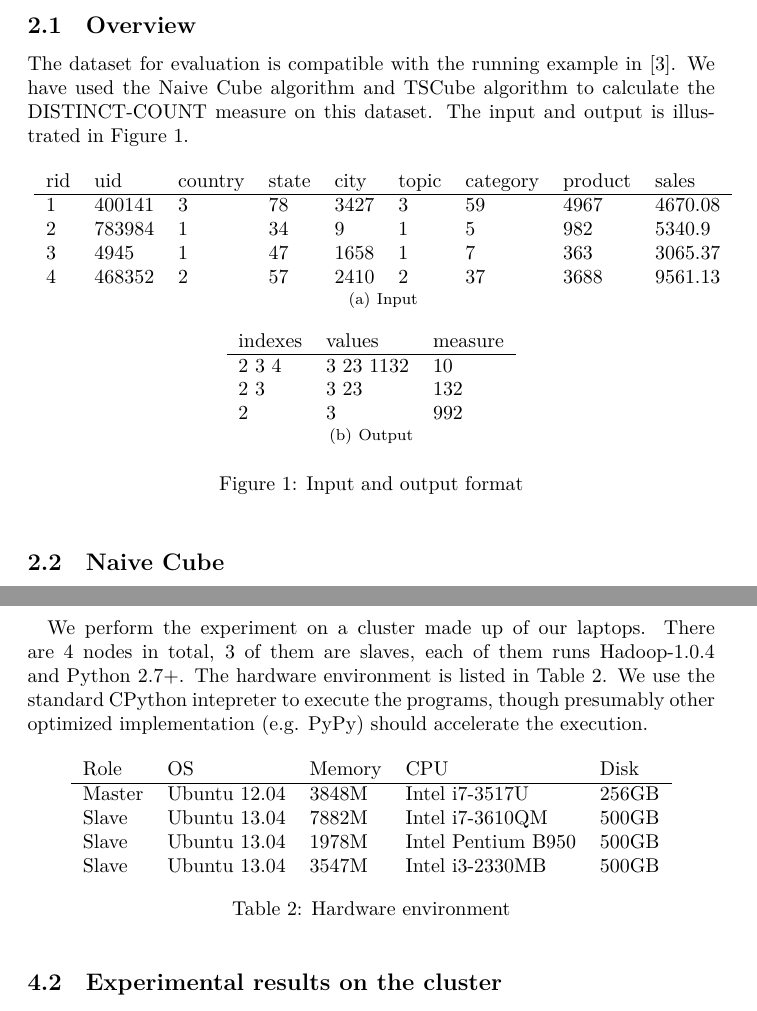
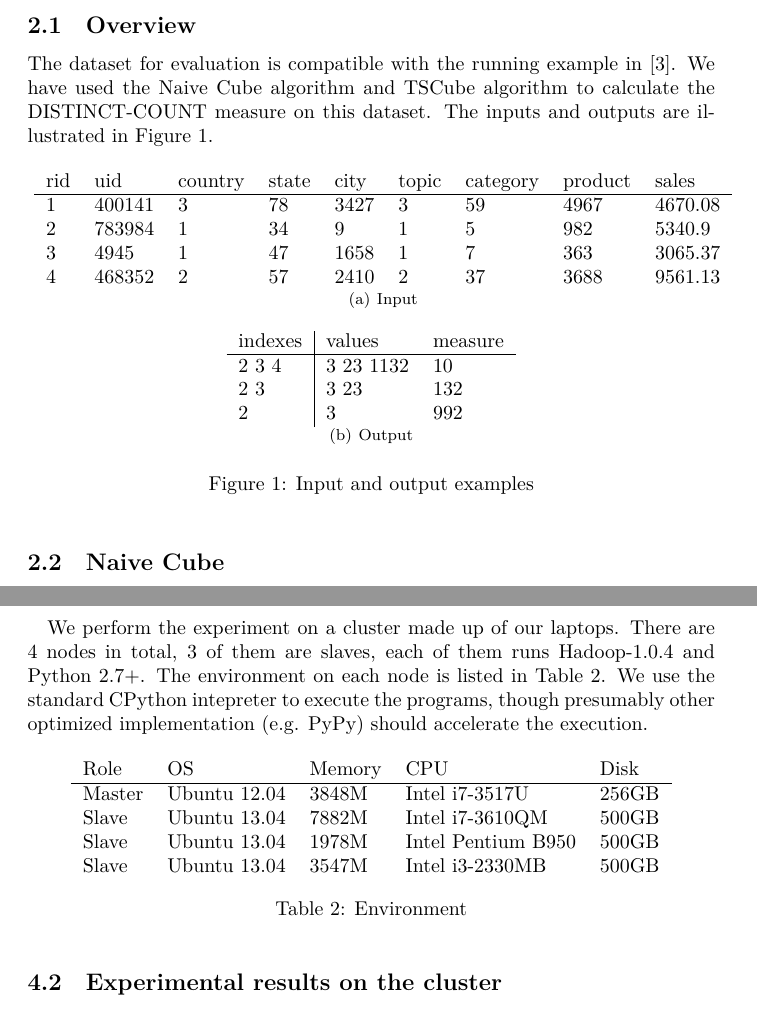
Before and after one commit to joyeecheung/TSCubeReport, a LaTeX document (dbhw3.tex): two parts of pages 2 and 7 of 8, joined at a grey line, cut so that both start at the same text. Compiled offline with XeLaTeX.

Commit message:
fix some typo

```diff
--- a/dbhw3.tex
+++ b/dbhw3.tex
@@ -65,7 +64,7 @@ In this project, we manage to accelerate the cube materialization on holistic me
 
 \subsection{Overview}
 
-The dataset for evaluation is compatible with the running example in \cite{nandi2012data}. We have used the Naive Cube algorithm and TSCube algorithm to calculate the DISTINCT-COUNT measure on this dataset. The input and output is illustrated in Figure~\ref{fig:example}.
+The dataset for evaluation is compatible with the running example in \cite{nandi2012data}. We have used the Naive Cube algorithm and TSCube algorithm to calculate the DISTINCT-COUNT measure on this dataset. The inputs and outputs are illustrated in Figure~\ref{fig:example}.
 
 \begin{figure}[h]
 \centering
@@ -80,7 +79,7 @@ rid  & uid  & country & state & city & topic & category & product & sales \\
 \end{tabular}
 }
 \subfigure[Output]{
-\begin{tabular}{l l l}
+\begin{tabular}{l|l l}
 indexes & values & measure \\
 \hline
 2 3 4 & 3 23 1132 & 10 \\
@@ -88,7 +87,7 @@ indexes & values & measure \\
 2 & 3 & 992\\
 \end{tabular}
 }
-\caption{Input and output format}
+\caption{Input and output examples}
 \label{fig:example}
 \end{figure}
 
@@ -301,7 +300,7 @@ The post processing is relatively simple. Since the materialization ensures that
 \subsection{Environment settings}
 
 \paragraph{}
-We perform the experiment on a cluster made up of our laptops. There are 4 nodes in total, 3 of them are slaves, each of them runs Hadoop-1.0.4 and Python 2.7+. The hardware environment is listed in Table~\ref{table:env}. We use the standard CPython intepreter to execute the programs, though presumably other optimized implementation (e.g. PyPy) should accelerate the execution.
+We perform the experiment on a cluster made up of our laptops. There are 4 nodes in total, 3 of them are slaves, each of them runs Hadoop-1.0.4 and Python 2.7+. The environment on each node is listed in Table~\ref{table:env}. We use the standard CPython intepreter to execute the programs, though presumably other optimized implementation (e.g. PyPy) should accelerate the execution.
 
 \begin{table}[h]
 \centering
@@ -314,7 +313,7 @@ Slave & Ubuntu 13.04 & 1978M & Intel Pentium B950 & 500GB \\
 Slave & Ubuntu 13.04 & 3547M & Intel i3-2330MB & 500GB
 \end{tabular}
 
-\caption{Hardware environment}
+\caption{Environment}
 \label{table:env}
 \end{table}
 
```
Also changed, not shown: dbhw3.tex (9 more changed lines).
